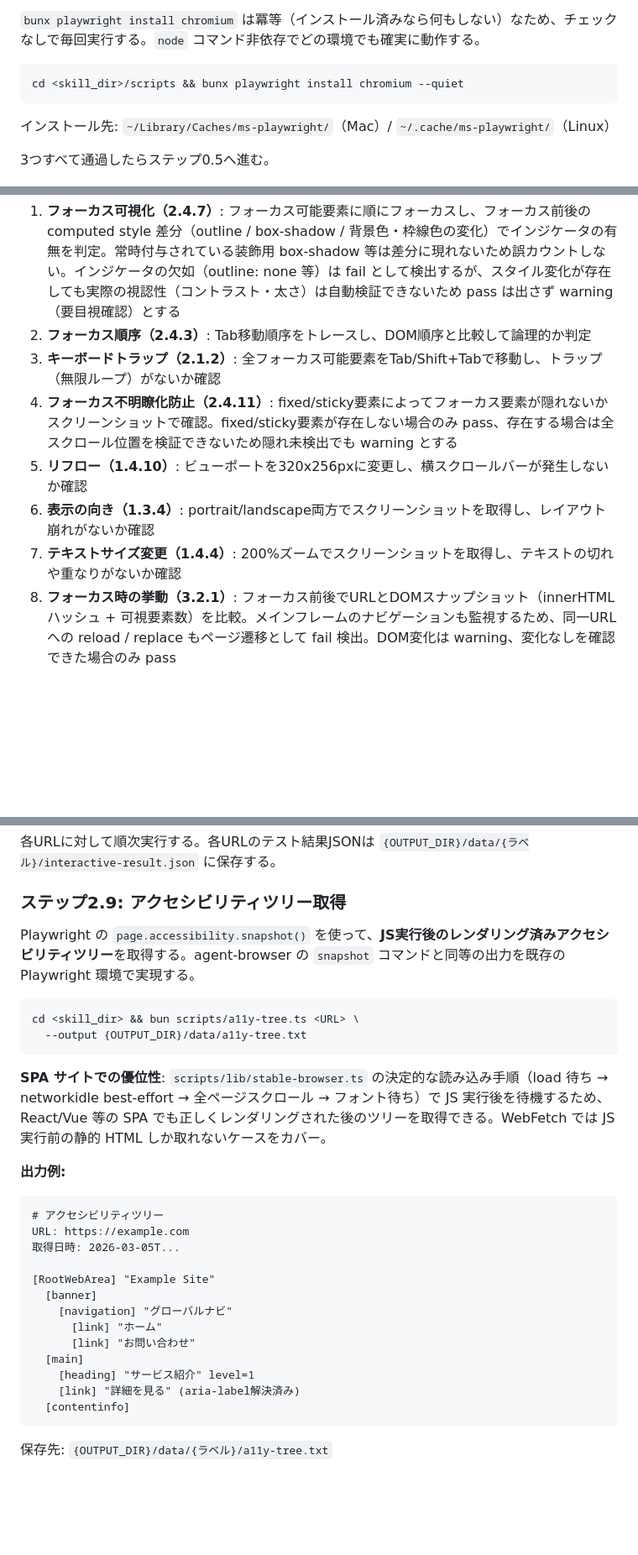
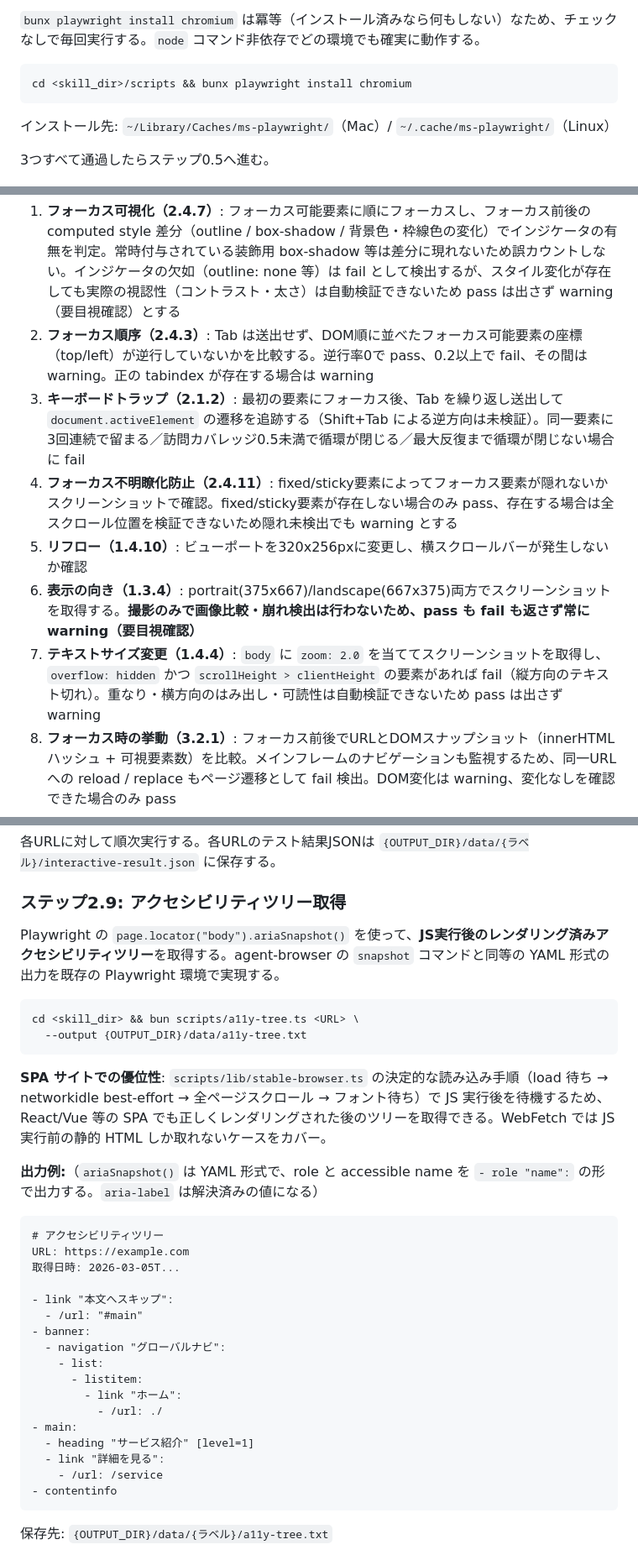
Before and after one commit to taichiyam/a11y-shiken, a Markdown page: skills/a11y-shiken/SKILL.md, 3 parts joined by grey strips. Shown at 84% size. GitHub-like rendering; blank space fills up the shorter version.

````diff
--- a/skills/a11y-shiken/SKILL.md
+++ b/skills/a11y-shiken/SKILL.md
@@ -88,7 +88,7 @@ cd <skill_dir>/scripts && bun install
 `bunx playwright install chromium` は冪等（インストール済みなら何もしない）なため、チェックなしで毎回実行する。`node` コマンド非依存でどの環境でも確実に動作する。
 
 ```bash
-cd <skill_dir>/scripts && bunx playwright install chromium --quiet
+cd <skill_dir>/scripts && bunx playwright install chromium
 ```
 
 インストール先: `~/Library/Caches/ms-playwright/`（Mac）/ `~/.cache/ms-playwright/`（Linux）
@@ -224,12 +226,12 @@ cd <skill_dir> && bun scripts/a11y-interactive-test.ts <URL>
 **検証項目（9チェック）:**
 
 1. **フォーカス可視化（2.4.7）**: フォーカス可能要素に順にフォーカスし、フォーカス前後の computed style 差分（outline / box-shadow / 背景色・枠線色の変化）でインジケータの有無を判定。常時付与されている装飾用 box-shadow 等は差分に現れないため誤カウントしない。インジケータの欠如（outline: none 等）は fail として検出するが、スタイル変化が存在しても実際の視認性（コントラスト・太さ）は自動検証できないため pass は出さず warning（要目視確認）とする
-2. **フォーカス順序（2.4.3）**: Tab移動順序をトレースし、DOM順序と比較して論理的か判定
-3. **キーボードトラップ（2.1.2）**: 全フォーカス可能要素をTab/Shift+Tabで移動し、トラップ（無限ループ）がないか確認
+2. **フォーカス順序（2.4.3）**: Tab は送出せず、DOM順に並べたフォーカス可能要素の座標（top/left）が逆行していないかを比較する。逆行率0で pass、0.2以上で fail、その間は warning。正の tabindex が存在する場合は warning
+3. **キーボードトラップ（2.1.2）**: 最初の要素にフォーカス後、Tab を繰り返し送出して `document.activeElement` の遷移を追跡する（Shift+Tab による逆方向は未検証）。同一要素に3回連続で留まる／訪問カバレッジ0.5未満で循環が閉じる／最大反復まで循環が閉じない場合に fail
 4. **フォーカス不明瞭化防止（2.4.11）**: fixed/sticky要素によってフォーカス要素が隠れないかスクリーンショットで確認。fixed/sticky要素が存在しない場合のみ pass、存在する場合は全スクロール位置を検証できないため隠れ未検出でも warning とする
 5. **リフロー（1.4.10）**: ビューポートを320x256pxに変更し、横スクロールバーが発生しないか確認
-6. **表示の向き（1.3.4）**: portrait/landscape両方でスクリーンショットを取得し、レイアウト崩れがないか確認
-7. **テキストサイズ変更（1.4.4）**: 200%ズームでスクリーンショットを取得し、テキストの切れや重なりがないか確認
+6. **表示の向き（1.3.4）**: portrait(375x667)/landscape(667x375)両方でスクリーンショットを取得する。**撮影のみで画像比較・崩れ検出は行わないため、pass も fail も返さず常に warning（要目視確認）**
+7. **テキストサイズ変更（1.4.4）**: `body` に `zoom: 2.0` を当ててスクリーンショットを取得し、`overflow: hidden` かつ `scrollHeight > clientHeight` の要素があれば fail（縦方向のテキスト切れ）。重なり・横方向のはみ出し・可読性は自動検証できないため pass は出さず warning
 8. **フォーカス時の挙動（3.2.1）**: フォーカス前後でURLとDOMスナップショット（innerHTMLハッシュ + 可視要素数）を比較。メインフレームのナビゲーションも監視するため、同一URLへの reload / replace もページ遷移として fail 検出。DOM変化は warning、変化なしを確認できた場合のみ pass
 9. **入力時の挙動（3.2.2）**: フォームフィールド（テキスト系 input 全種 + number / textarea / select / checkbox / radio）の値を入力・変更し、前後のURLとDOMスナップショットを比較。同一URLへの再読み込みを含むページ遷移（自動送信・select の onchange 遷移等）は fail、DOM変化は warning、変化なしを確認できた場合のみ pass。自動操作に未対応の入力タイプ（date / range / file 等）が残る場合は pass を出さず warning
 
@@ -241,7 +243,7 @@ cd <skill_dir> && bun scripts/a11y-interactive-test.ts <URL>
 
 ### ステップ2.9: アクセシビリティツリー取得
 
-Playwright の `page.accessibility.snapshot()` を使って、**JS実行後のレンダリング済みアクセシビリティツリー**を取得する。agent-browser の `snapshot` コマンドと同等の出力を既存の Playwright 環境で実現する。
+Playwright の `page.locator("body").ariaSnapshot()` を使って、**JS実行後のレンダリング済みアクセシビリティツリー**を取得する。agent-browser の `snapshot` コマンドと同等の YAML 形式の出力を既存の Playwright 環境で実現する。
 
 ```bash
 cd <skill_dir> && bun scripts/a11y-tree.ts <URL> \
@@ -250,21 +252,25 @@ cd <skill_dir> && bun scripts/a11y-tree.ts <URL> \
 
 **SPA サイトでの優位性**: `scripts/lib/stable-browser.ts` の決定的な読み込み手順（load 待ち → networkidle best-effort → 全ページスクロール → フォント待ち）で JS 実行後を待機するため、React/Vue 等の SPA でも正しくレンダリングされた後のツリーを取得できる。WebFetch では JS 実行前の静的 HTML しか取れないケースをカバー。
 
-**出力例:**
+**出力例:**（`ariaSnapshot()` は YAML 形式で、role と accessible name を `- role "name":` の形で出力する。`aria-label` は解決済みの値になる）
 ```
 # アクセシビリティツリー
 URL: https://example.com
 取得日時: 2026-03-05T...
 
-[RootWebArea] "Example Site"
-  [banner]
-    [navigation] "グローバルナビ"
-      [link] "ホーム"
-      [link] "お問い合わせ"
-  [main]
-    [heading] "サービス紹介" level=1
-    [link] "詳細を見る" (aria-label解決済み)
-  [contentinfo]
+- link "本文へスキップ":
+  - /url: "#main"
+- banner:
+  - navigation "グローバルナビ":
+    - list:
+      - listitem:
+        - link "ホーム":
+          - /url: ./
+- main:
+  - heading "サービス紹介" [level=1]
+  - link "詳細を見る":
+    - /url: /service
+- contentinfo
 ```
 
 保存先: `{OUTPUT_DIR}/data/{ラベル}/a11y-tree.txt`
````
Also changed, not shown: other parts of skills/a11y-shiken/SKILL.md (+2 -0 lines), docs/how-it-works.md (added, +395 -0 lines), 1 other file.
